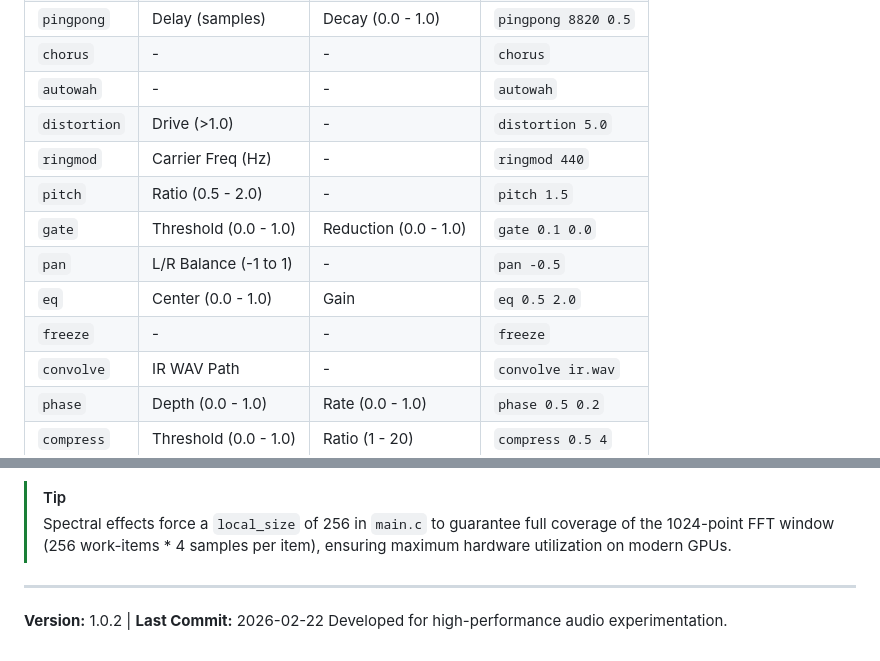
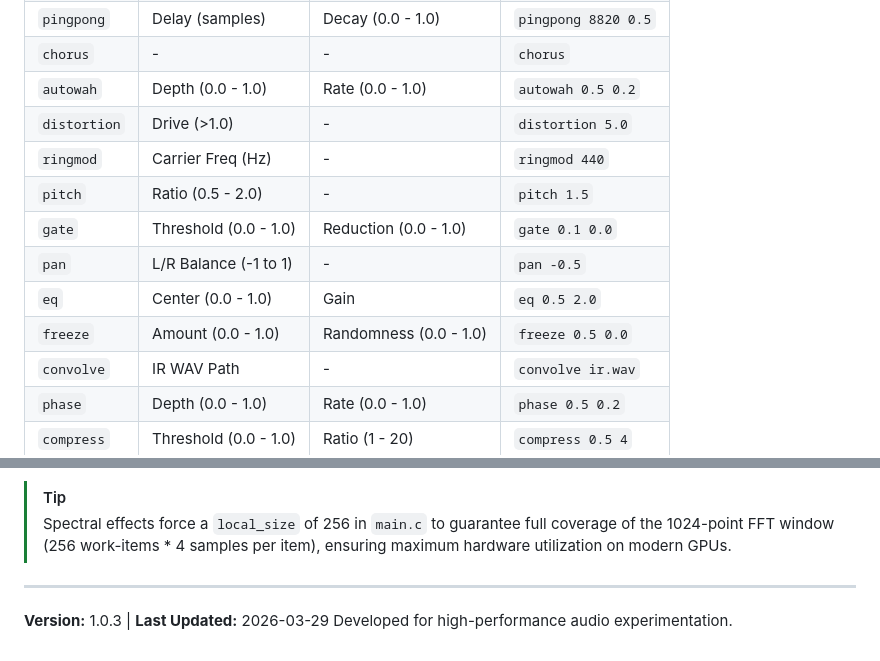
Before and after one commit to kv244/vibecoding, a Markdown page: clfx/README.md, 2 parts joined by grey strips. Drawn GitHub-style.

```diff
--- a/clfx/README.md
+++ b/clfx/README.md
@@ -160,14 +179,14 @@ Every push to `master` automatically triggers a full build and functional test s
 | `widening`| Width (>1.0) | - | `widening 1.5` |
 | `pingpong`| Delay (samples) | Decay (0.0 - 1.0) | `pingpong 8820 0.5` |
 | `chorus`  | - | - | `chorus` |
-| `autowah` | - | - | `autowah` |
+| `autowah` | Depth (0.0 - 1.0) | Rate (0.0 - 1.0) | `autowah 0.5 0.2` |
 | `distortion`| Drive (>1.0) | - | `distortion 5.0` |
 | `ringmod` | Carrier Freq (Hz)| - | `ringmod 440` |
 | `pitch`   | Ratio (0.5 - 2.0)| - | `pitch 1.5` |
 | `gate`    | Threshold (0.0 - 1.0)| Reduction (0.0 - 1.0) | `gate 0.1 0.0` |
 | `pan`     | L/R Balance (-1 to 1)| - | `pan -0.5` |
 | `eq`      | Center (0.0 - 1.0) | Gain | `eq 0.5 2.0` |
-| `freeze`  | - | - | `freeze` |
+| `freeze`  | Amount (0.0 - 1.0) | Randomness (0.0 - 1.0) | `freeze 0.5 0.0` |
 | `convolve`| IR WAV Path | - | `convolve ir.wav` |
 | `phase`   | Depth (0.0 - 1.0) | Rate (0.0 - 1.0) | `phase 0.5 0.2` |
 | `compress`| Threshold (0.0 - 1.0)| Ratio (1 - 20) | `compress 0.5 4` |
@@ -211,5 +230,5 @@ CLFX now supports frequency-domain processing through a self-contained **Radix-2
 > Spectral effects force a `local_size` of 256 in `main.c` to guarantee full coverage of the 1024-point FFT window (256 work-items * 4 samples per item), ensuring maximum hardware utilization on modern GPUs.
 
 ---
-**Version:** 1.0.2 | **Last Commit:** 2026-02-22
+**Version:** 1.0.3 | **Last Updated:** 2026-03-29
 Developed for high-performance audio experimentation.
```
Also changed, not shown: other parts of clfx/README.md (+45 -26 lines).
